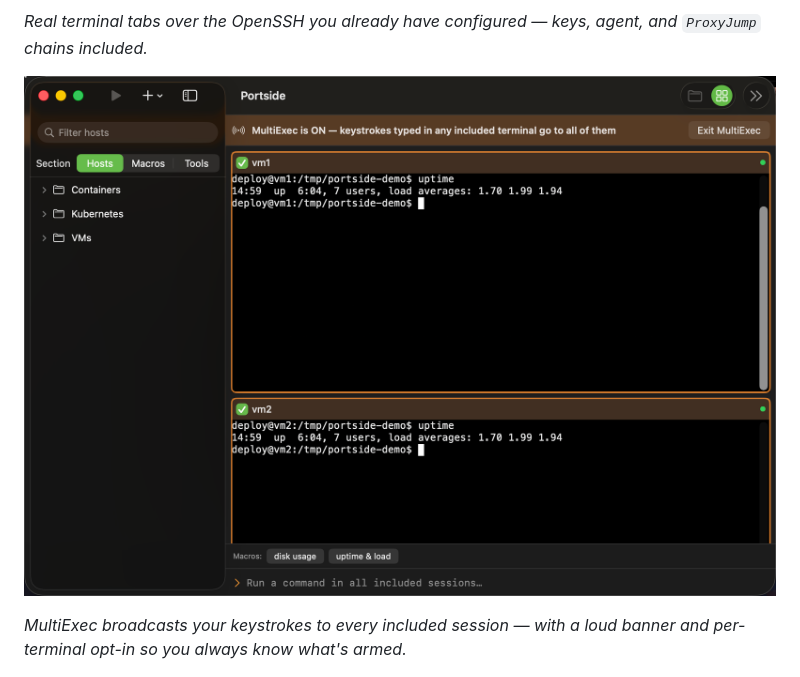
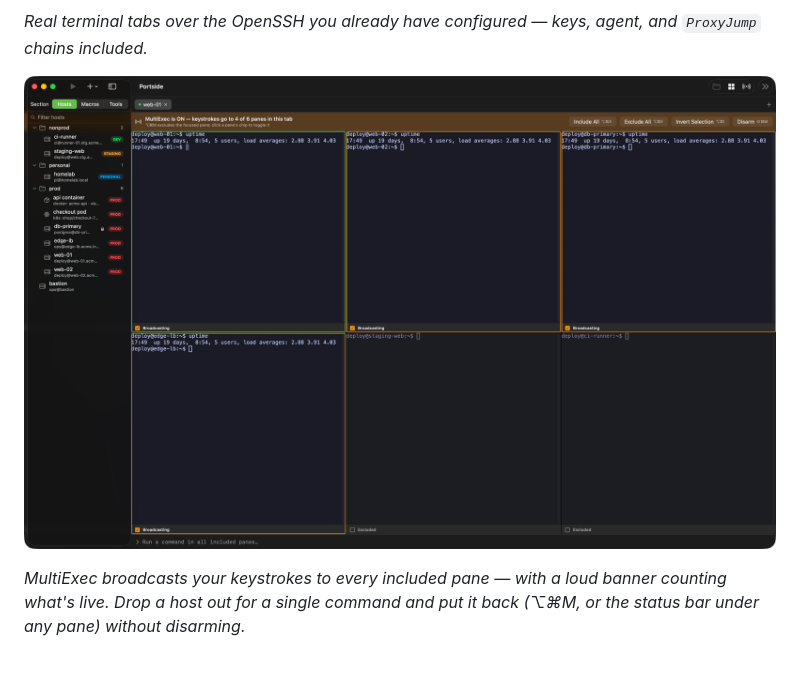
Before and after one commit to mcglothi/portside, a Markdown page: README.md, the part around the change. Rendered like a GitHub page; pictures changed too: docs/screenshots/multiexec.png.

Commit message:
Retake the MultiExec screenshot for the 0.18 UI
The asset dated from July 10 and showed the floating per-pane chips that
0.18.0 replaced — its alt text described them verbatim ("per-terminal
include toggles"). It is the second image in the README, so the front
page was advertising UI that ships nowhere.

Built from Scripts/demo/portside-demo.json for the sidebar (acme.internal
placeholders, environment badges, the protected-host lock) and local
shells for the panes, so no real host appears. Each shell runs
`bash --noprofile --norc` with a set PS1 and an OSC 0 title, which is
also why the prompts are stable: the interactive zsh config would
overwrite PS1 on every precmd.

The state is the feature doing its job rather than a static UI tour: six
panes armed, the two nonprod ones excluded, and `uptime` broadcast to the
remaining four — so the excluded panes visibly sit at bare prompts while
the included ones carry output. Window sized so uptime fits on one line;
the narrower width that would have matched some sibling screenshots'
aspect wrapped it, and the family already varies from 1.14 to 2.5.

Co-Authored-By: Claude Opus 5 <noreply@anthropic.com>

```diff
--- a/README.md
+++ b/README.md
@@ -36,9 +36,9 @@ aren't supported. If that matters to you, please open an issue.
 
 *Real terminal tabs over the OpenSSH you already have configured — keys, agent, and `ProxyJump` chains included.*
 
-![MultiExec broadcasting the same command to two hosts at once, with a safety banner and per-terminal include toggles](docs/screenshots/multiexec.png)
+![MultiExec broadcasting uptime to four of six panes; the two nonprod panes are excluded and dimmed, each pane carries a Broadcasting or Excluded status bar, and the banner offers Include All, Exclude All and Invert Selection](docs/screenshots/multiexec.png)
 
-*MultiExec broadcasts your keystrokes to every included session — with a loud banner and per-terminal opt-in so you always know what's armed.*
+*MultiExec broadcasts your keystrokes to every included pane — with a loud banner counting what's live. Drop a host out for a single command and put it back (⌥⌘M, or the status bar under any pane) without disarming.*
 
 ![The SFTP file browser riding the same SSH session as the terminal, listing a remote directory](docs/screenshots/sftp.png)
 
```
